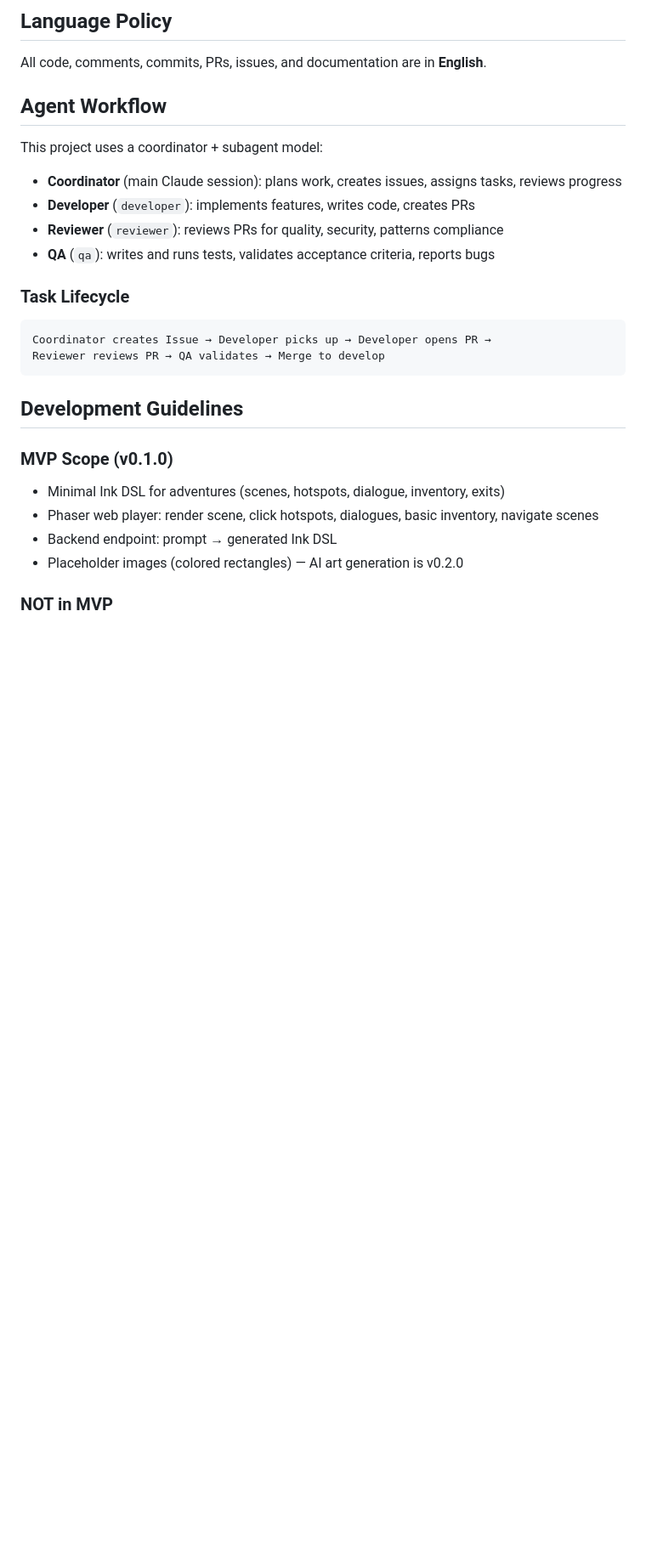
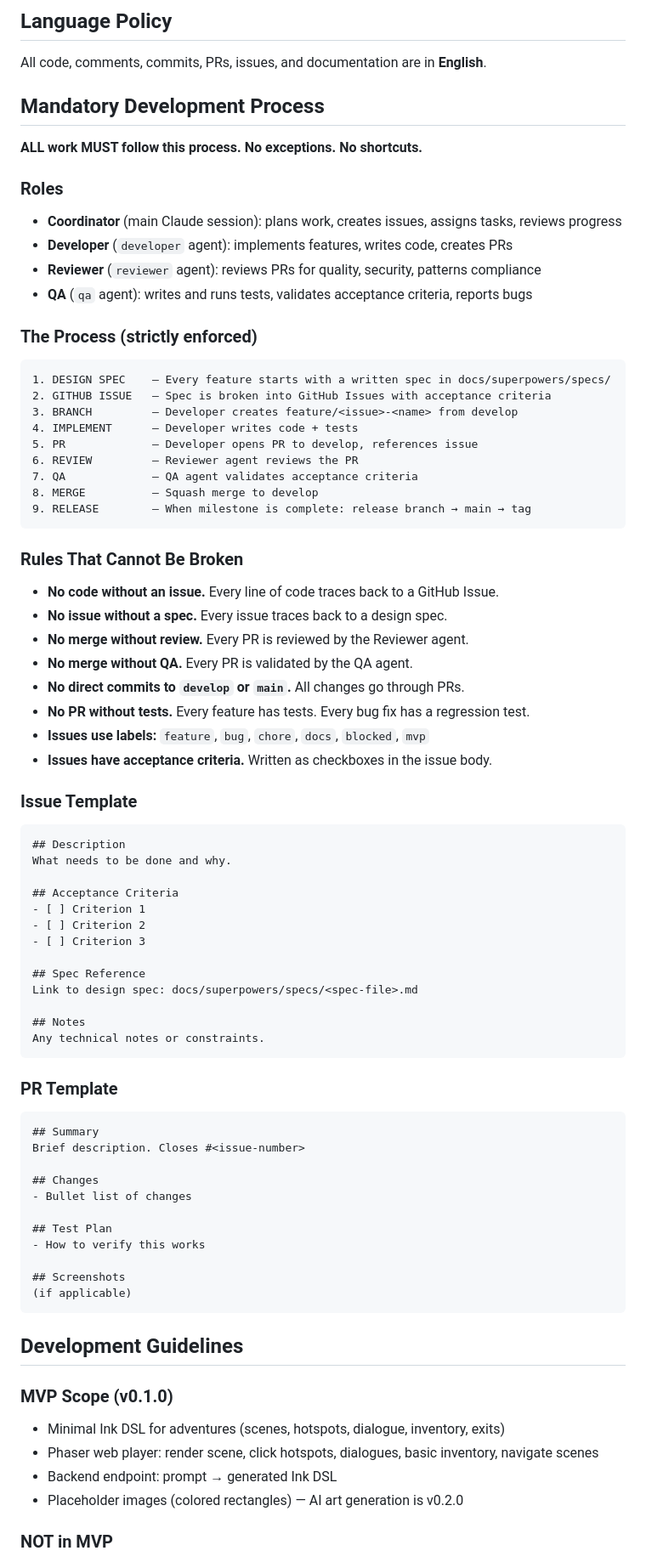
Before and after one commit to verbengine/verbengine, a Markdown page: CLAUDE.md, the part around the change. Shown at 85% size. Drawn GitHub-style; blank space fills up the shorter version.

Commit message:
docs: add MVP design spec and enforce mandatory dev process
- Full design spec for v0.1.0: architecture, API, Ink DSL, Phaser player,
  data flow, file structure, error handling, and success criteria
- Update CLAUDE.md with mandatory development process: spec → issue → branch →
  PR → review → QA → merge. No exceptions.

Co-Authored-By: Claude Opus 4.6 (1M context) <noreply@anthropic.com>

````diff
--- a/CLAUDE.md
+++ b/CLAUDE.md
@@ -67,19 +67,74 @@ Follow conventional commits:
 
 All code, comments, commits, PRs, issues, and documentation are in **English**.
 
-## Agent Workflow
+## Mandatory Development Process
 
-This project uses a coordinator + subagent model:
+**ALL work MUST follow this process. No exceptions. No shortcuts.**
+
+### Roles
 
 - **Coordinator** (main Claude session): plans work, creates issues, assigns tasks, reviews progress
-- **Developer** (`developer`): implements features, writes code, creates PRs
-- **Reviewer** (`reviewer`): reviews PRs for quality, security, patterns compliance
-- **QA** (`qa`): writes and runs tests, validates acceptance criteria, reports bugs
+- **Developer** (`developer` agent): implements features, writes code, creates PRs
+- **Reviewer** (`reviewer` agent): reviews PRs for quality, security, patterns compliance
+- **QA** (`qa` agent): writes and runs tests, validates acceptance criteria, reports bugs
 
-### Task Lifecycle
+### The Process (strictly enforced)
+
 ```
-Coordinator creates Issue → Developer picks up → Developer opens PR →
-Reviewer reviews PR → QA validates → Merge to develop
+1. DESIGN SPEC    — Every feature starts with a written spec in docs/superpowers/specs/
+2. GITHUB ISSUE   — Spec is broken into GitHub Issues with acceptance criteria
+3. BRANCH         — Developer creates feature/<issue>-<name> from develop
+4. IMPLEMENT      — Developer writes code + tests
+5. PR             — Developer opens PR to develop, references issue
+6. REVIEW         — Reviewer agent reviews the PR
+7. QA             — QA agent validates acceptance criteria
+8. MERGE          — Squash merge to develop
+9. RELEASE        — When milestone is complete: release branch → main → tag
+```
+
+### Rules That Cannot Be Broken
+
+- **No code without an issue.** Every line of code traces back to a GitHub Issue.
+- **No issue without a spec.** Every issue traces back to a design spec.
+- **No merge without review.** Every PR is reviewed by the Reviewer agent.
+- **No merge without QA.** Every PR is validated by the QA agent.
+- **No direct commits to `develop` or `main`.** All changes go through PRs.
+- **No PR without tests.** Every feature has tests. Every bug fix has a regression test.
+- **Issues use labels:** `feature`, `bug`, `chore`, `docs`, `blocked`, `mvp`
+- **Issues have acceptance criteria.** Written as checkboxes in the issue body.
+
+### Issue Template
+
+```markdown
+## Description
+What needs to be done and why.
+
+## Acceptance Criteria
+- [ ] Criterion 1
+- [ ] Criterion 2
+- [ ] Criterion 3
+
+## Spec Reference
+Link to design spec: docs/superpowers/specs/<spec-file>.md
+
+## Notes
+Any technical notes or constraints.
+```
+
+### PR Template
+
+```markdown
+## Summary
+Brief description. Closes #<issue-number>
+
+## Changes
+- Bullet list of changes
+
+## Test Plan
+- How to verify this works
+
+## Screenshots
+(if applicable)
 ```
 
 ## Development Guidelines
````
Also changed, not shown: 1 other file.
